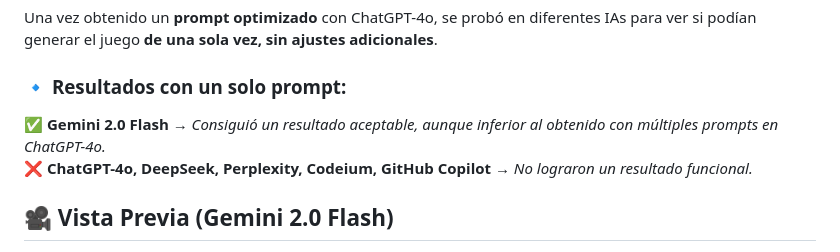
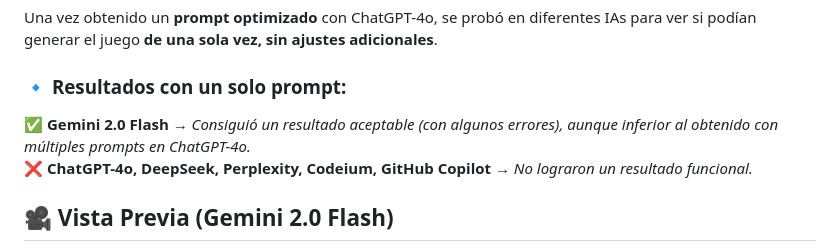
Before and after one commit to JonatanSaceda/ejercicioPrompt, a Markdown page: README.md, the part around the change. GitHub-like rendering.

```diff
--- a/README.md
+++ b/README.md
@@ -31,7 +31,7 @@ Después, el mismo proceso se intentó con otras IAs:
 Una vez obtenido un **prompt optimizado** con ChatGPT-4o, se probó en diferentes IAs para ver si podían generar el juego **de una sola vez, sin ajustes adicionales**.
 
 ### 🔹 **Resultados con un solo prompt**:
-✅ **Gemini 2.0 Flash** → *Consiguió un resultado aceptable, aunque inferior al obtenido con múltiples prompts en ChatGPT-4o.*
+✅ **Gemini 2.0 Flash** → *Consiguió un resultado aceptable (con algunos errores), aunque inferior al obtenido con múltiples prompts en ChatGPT-4o.*
 ❌ **ChatGPT-4o, DeepSeek, Perplexity, Codeium, GitHub Copilot** → *No lograron un resultado funcional.*
 
 ## 🎥 Vista Previa (Gemini 2.0 Flash)
```
